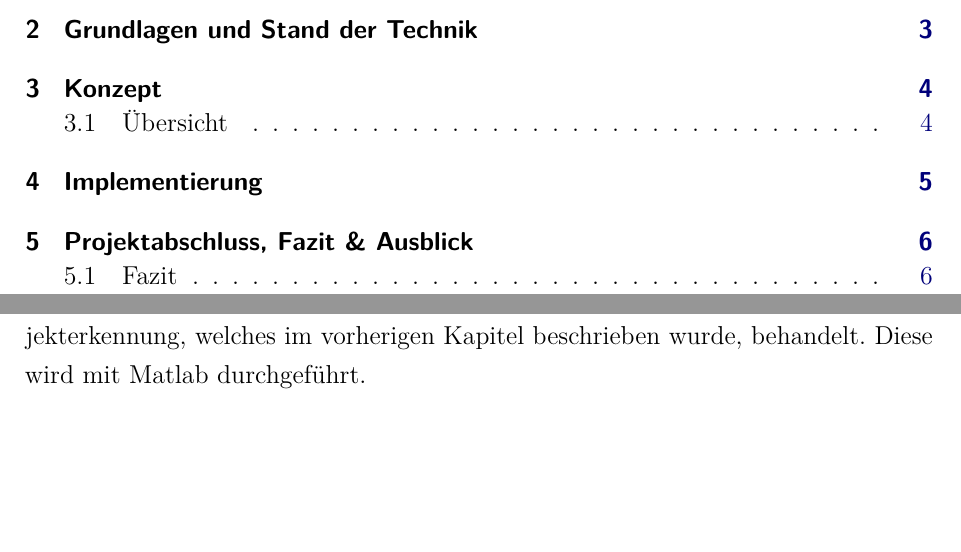
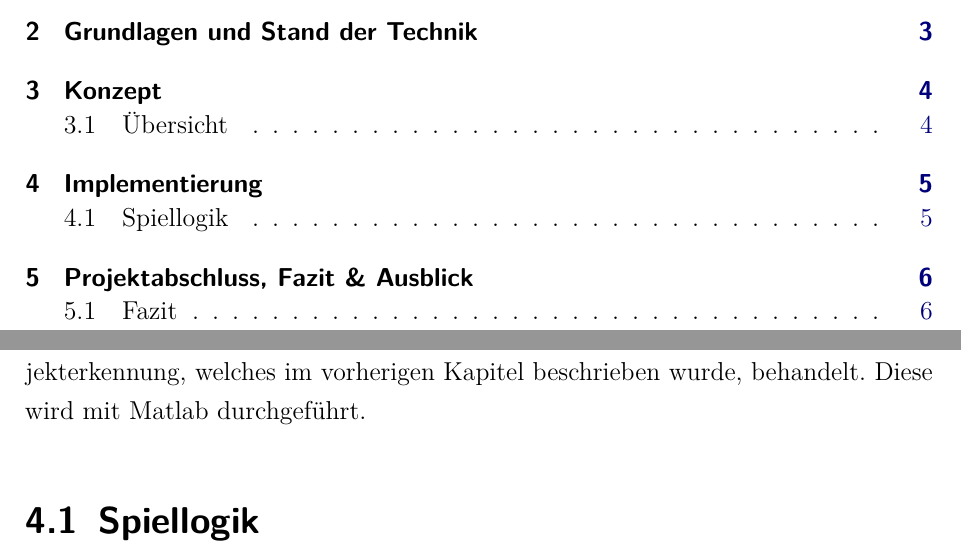
Before and after one commit to nahku/FourInARowChat, a LaTeX document (Dokumentation/dokumentation.tex, which reads Dokumentation/content/Implementierung.tex): two parts of pages 2 and 11 of 14, joined at a grey line, cut so that both start at the same text. Compiled offline with pdfLaTeX.

Commit message:
add section Spiellogik

```diff
--- a/Dokumentation/content/Implementierung.tex
+++ b/Dokumentation/content/Implementierung.tex
@@ -3,3 +3,4 @@
 %TODO: Einleitung überarbeiten
 \chapter{Implementierung}\label{cha:Implementierung}
 In diesem Kapitel wird die prototypische Implementierung des Konzepts der Objekterkennung, welches im vorherigen Kapitel beschrieben wurde, behandelt. Diese wird mit Matlab durchgeführt.
+\section{Spiellogik}\label{sec:Spiellogik}
```
